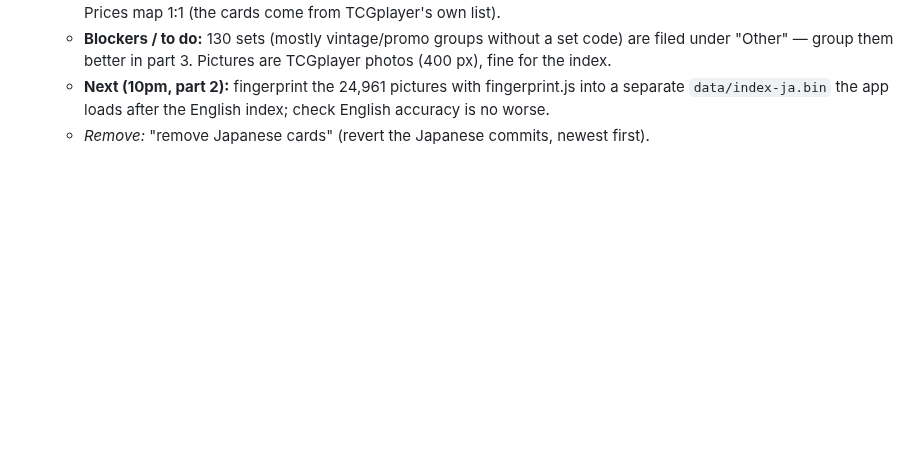
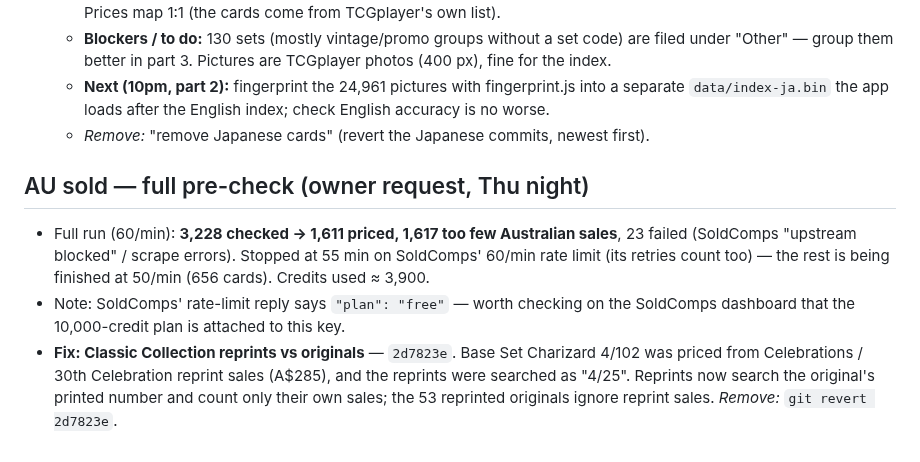
Before and after one commit to roboy2911/pokescan, a Markdown page: REVIEW-LOG.md, the part around the change. GitHub-like rendering; blank space fills up the shorter version.

Commit message:
Review log: full AU sold pre-check
Co-Authored-By: Claude Opus 5.5 <noreply@anthropic.com>
Claude-Session: https://claude.ai/code/session_01SJex1twyqhA7smVqngPvtn

```diff
--- a/REVIEW-LOG.md
+++ b/REVIEW-LOG.md
@@ -132,3 +132,15 @@ Every change is its own commit, so anything can be taken out on its own. Tell Cl
   - **Next (10pm, part 2):** fingerprint the 24,961 pictures with fingerprint.js into a separate
     `data/index-ja.bin` the app loads after the English index; check English accuracy is no worse.
   - *Remove:* "remove Japanese cards" (revert the Japanese commits, newest first).
+
+## AU sold — full pre-check (owner request, Thu night)
+
+- Full run (60/min): **3,228 checked → 1,611 priced, 1,617 too few Australian sales**, 23 failed
+  (SoldComps "upstream blocked" / scrape errors). Stopped at 55 min on SoldComps' 60/min rate limit
+  (its retries count too) — the rest is being finished at 50/min (656 cards). Credits used ≈ 3,900.
+- Note: SoldComps' rate-limit reply says `"plan": "free"` — worth checking on the SoldComps
+  dashboard that the 10,000-credit plan is attached to this key.
+- **Fix: Classic Collection reprints vs originals** — `2d7823e`. Base Set Charizard 4/102 was priced from
+  Celebrations / 30th Celebration reprint sales (A$285), and the reprints were searched as "4/25".
+  Reprints now search the original's printed number and count only their own sales; the 53 reprinted
+  originals ignore reprint sales. *Remove:* `git revert 2d7823e`.
```
